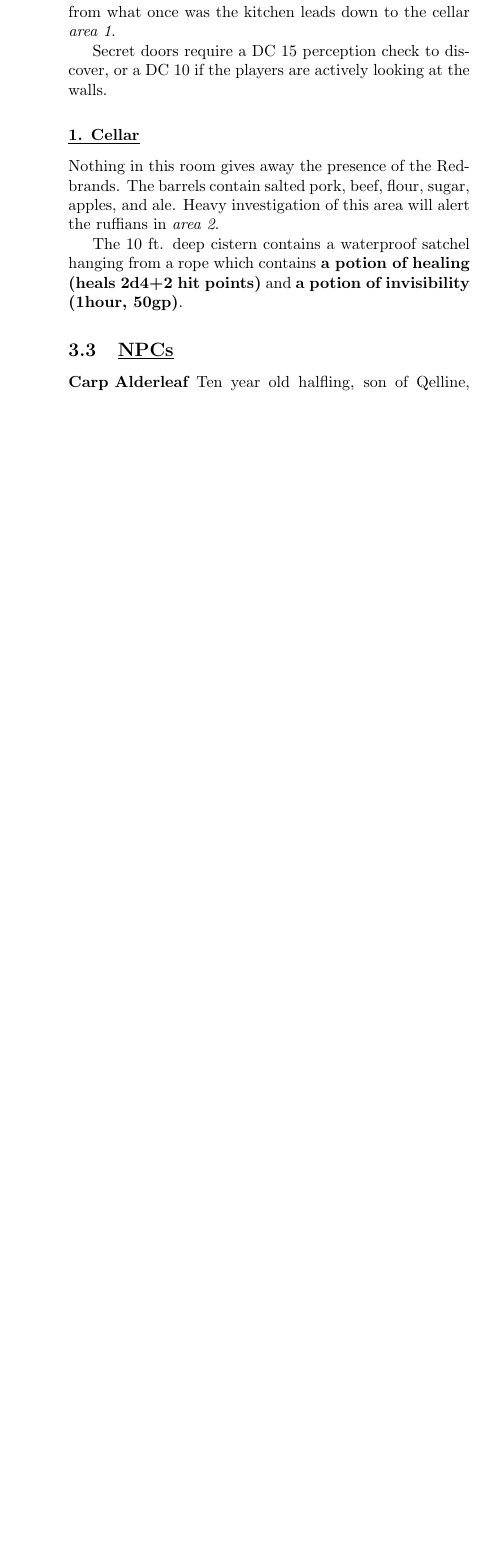
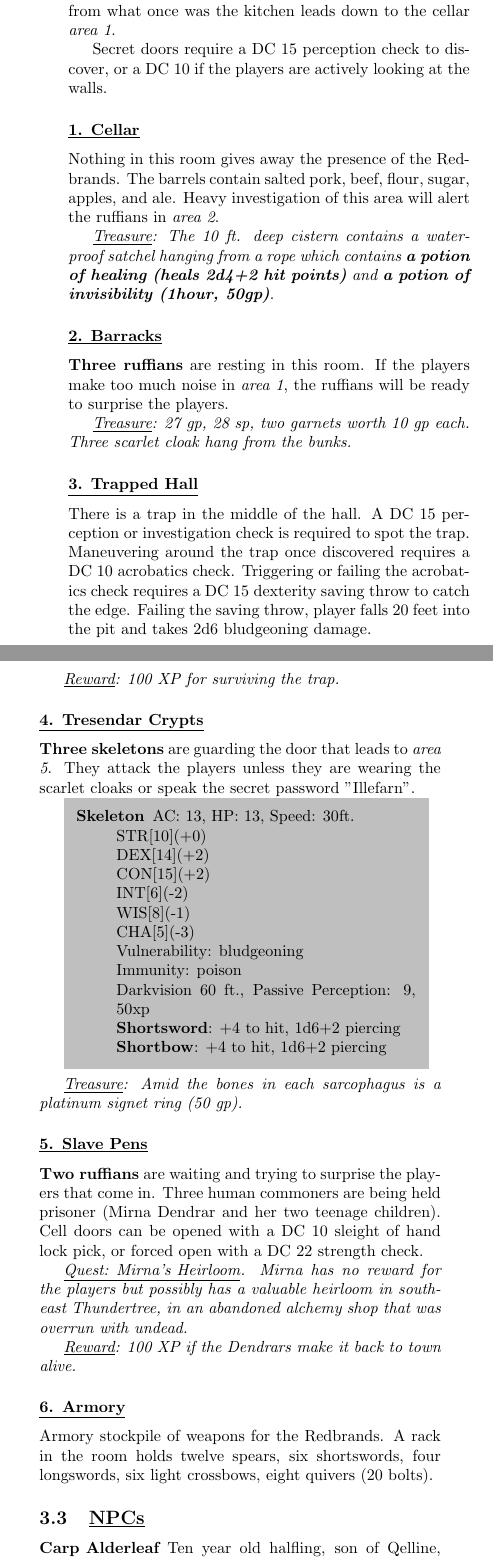
Before and after one commit to leblancdavid/dnd-adventures, a LaTeX document (Lost Mine of Phandelver/summary.tex, which reads Lost Mine of Phandelver/sections/part2.tex): part of one column of page 6 of 7 before the commit and two parts of the columns of page 6 of 8 after it, the two joined at a grey line, cut so that both start at the same text, the shorter picture padded with empty space. Compiled offline with pdfLaTeX.

Commit message:
Update to part 2

```diff
--- a/Lost Mine of Phandelver/sections/part2.tex
+++ b/Lost Mine of Phandelver/sections/part2.tex
@@ -89,7 +88,52 @@ Secret doors require a DC 15 perception check to discover, or a DC 10 if the pla
 \subsubsection*{\underline{1. Cellar}}
 Nothing in this room gives away the presence of the Redbrands. The barrels contain salted pork, beef, flour, sugar, apples, and ale. Heavy investigation of this area will alert the ruffians in \emph{area 2}.
 
-The 10 ft. deep cistern contains a waterproof satchel hanging from a rope which contains \textbf{a potion of healing (heals 2d4+2 hit points)} and \textbf{a potion of invisibility (1hour, 50gp)}.
+\emph{\underline{Treasure}: The 10 ft. deep cistern contains a waterproof satchel hanging from a rope which contains \textbf{a potion of healing (heals 2d4+2 hit points)} and \textbf{a potion of invisibility (1hour, 50gp)}}.
+
+\subsubsection*{\underline{2. Barracks}}
+\textbf{Three ruffians} are resting in this room. If the players make too much noise in \emph{area 1}, the ruffians will be ready to surprise the players.
+
+\emph{\underline{Treasure}: 27 gp, 28 sp, two garnets worth 10 gp each. Three scarlet cloak hang from the bunks.}
+
+\subsubsection*{\underline{3. Trapped Hall}}
+There is a trap in the middle of the hall. A DC 15 perception or investigation check is required to spot the trap. Maneuvering around the trap once discovered requires a DC 10 acrobatics check. Triggering or failing the acrobatics check requires a DC 15 dexterity saving throw to catch the edge. Failing the saving throw, player falls 20 feet into the pit and takes 2d6 bludgeoning damage.
+
+\emph{\underline{Reward}: 100 XP for surviving the trap.}
+
+\subsubsection*{\underline{4. Tresendar Crypts}}
+\textbf{Three skeletons} are guarding the door that leads to \emph{area 5}. They attack the players unless they are wearing the scarlet cloaks or speak the secret password "Illefarn".
+
+\colorbox{lightgray}{\begin{minipage}{0.4\textwidth}
+		\begin{description}
+			\item[Skeleton]
+			AC: 13, HP: 13, Speed: 30ft.
+			\\ STR[10](+0)
+			\\ DEX[14](+2)
+			\\ CON[15](+2)
+			\\ INT[6](-2)
+			\\ WIS[8](-1)
+			\\ CHA[5](-3)
+			\\ Vulnerability: bludgeoning
+			\\ Immunity: poison
+			\\ Darkvision 60 ft., Passive Perception: 9, 50xp
+			\\ \textbf{Shortsword}: +4 to hit, 1d6+2 piercing
+			\\ \textbf{Shortbow}: +4 to hit, 1d6+2 piercing
+		\end{description}
+\end{minipage}}
+\break
+
+\emph{\underline{Treasure}: Amid the bones in each sarcophagus is a platinum signet ring (50 gp).}
+
+\subsubsection*{\underline{5. Slave Pens}}
+\textbf{Two ruffians} are waiting and trying to surprise the players that come in. Three human commoners are being held prisoner (Mirna Dendrar and her two teenage children). Cell doors can be opened with a DC 10 sleight of hand lock pick, or forced open with a DC 22 strength check.
+
+\emph{\underline{Quest: Mirna's Heirloom}. Mirna has no reward for the players but possibly has a valuable heirloom in southeast Thundertree, in an abandoned alchemy shop that was overrun with undead. }
+
+\emph{\underline{Reward}: 100 XP if the Dendrars make it back to town alive.}
+
+\subsubsection*{\underline{6. Armory}}
+Armory stockpile of weapons for the Redbrands. A rack in the room holds twelve spears, six shortswords, four longswords, six light crossbows, eight quivers (20 bolts).
+
 
 
 \subsection{\underline{NPCs}}
```
Also changed, not shown: Lost Mine of Phandelver/summary.pdf, Lost Mine of Phandelver/sections/part2.tex (2 more changed lines).
